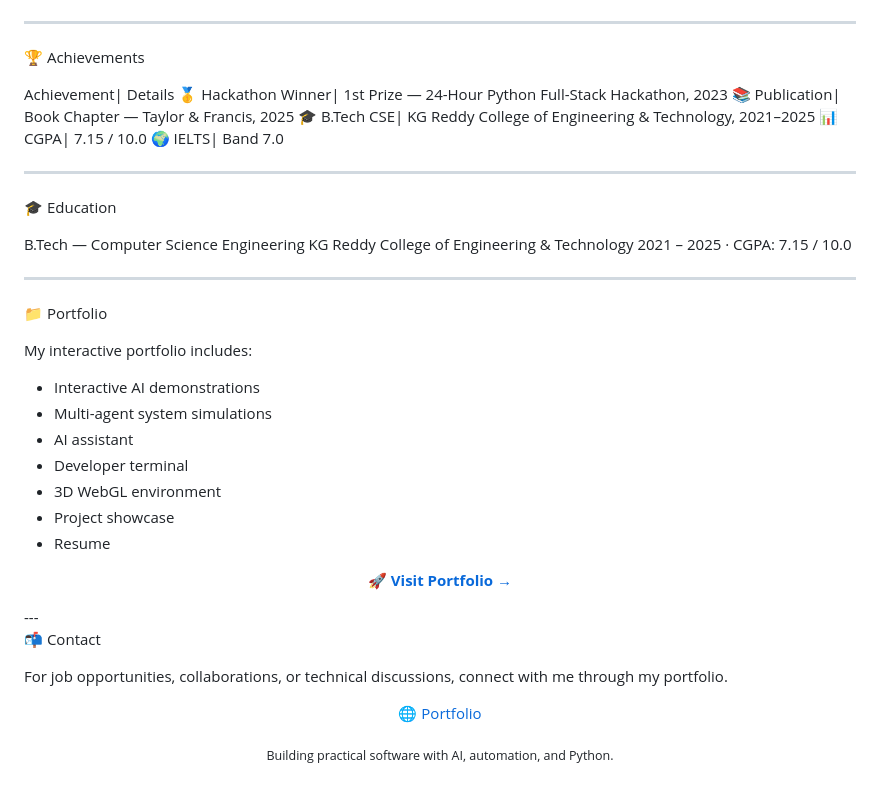
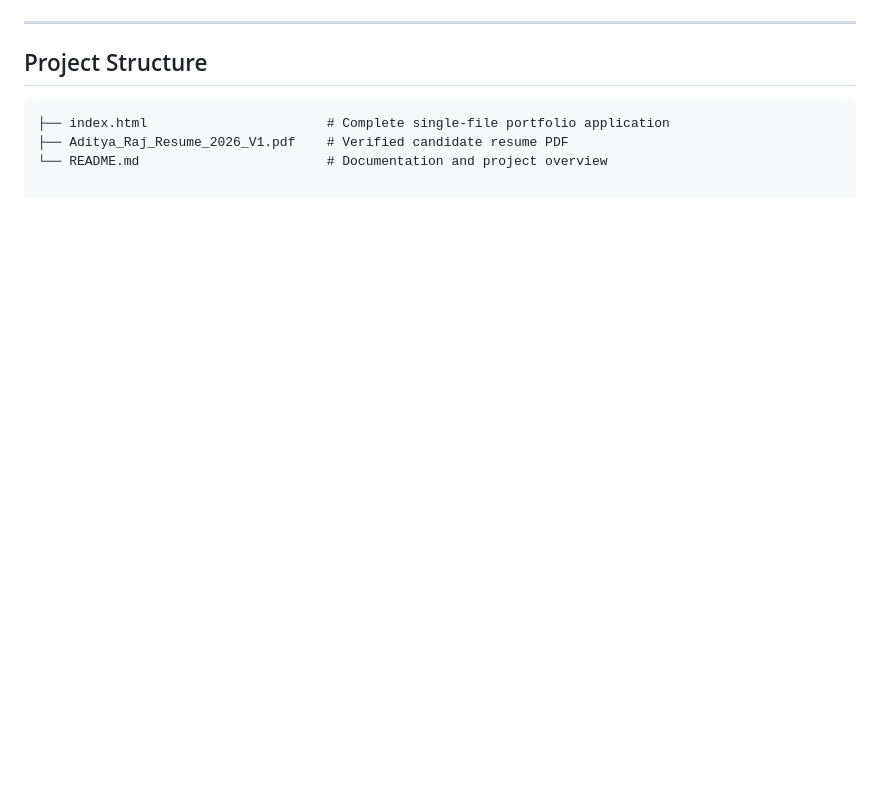
Before and after one commit to AdityaRaj2434/aditya-portfolio, a Markdown page: README.md, the part around one of its changes. Drawn GitHub-style; blank space fills up the shorter version.

````diff
--- a/README.md
+++ b/README.md
@@ -98,51 +53,9 @@ Tools & APIs
 
 ---
 
-🏆 Achievements
+## Project Structure
 
-Achievement| Details
-🥇 Hackathon Winner| 1st Prize — 24-Hour Python Full-Stack Hackathon, 2023
-📚 Publication| Book Chapter — Taylor & Francis, 2025
-🎓 B.Tech CSE| KG Reddy College of Engineering & Technology, 2021–2025
-📊 CGPA| 7.15 / 10.0
-🌍 IELTS| Band 7.0
-
----
-
-🎓 Education
-
-B.Tech — Computer Science Engineering
-KG Reddy College of Engineering & Technology
-2021 – 2025 · CGPA: 7.15 / 10.0
-
----
-
-📁 Portfolio
-
-My interactive portfolio includes:
-
-- Interactive AI demonstrations
-- Multi-agent system simulations
-- AI assistant
-- Developer terminal
-- 3D WebGL environment
-- Project showcase
-- Resume
-
-<p align="center">
-  <a href="https://adityaraj2434.github.io/aditya-portfolio/">
-    <strong>🚀 Visit Portfolio →</strong>
-  </a>
-</p>---
-
-📬 Contact
-
-For job opportunities, collaborations, or technical discussions, connect with me through my portfolio.
-
-<p align="center">
-  <a href="https://adityaraj2434.github.io/aditya-portfolio/">
-    🌐 Portfolio
-  </a>
-</p><p align="center">
-  <sub>Building practical software with AI, automation, and Python.</sub>
-</p>
+```text
+├── index.html                       # Complete single-file portfolio application
+├── Aditya_Raj_Resume_2026_V1.pdf    # Verified candidate resume PDF
+└── README.md                        # Documentation and project overview
````
Also changed, not shown: other parts of README.md (+32 -77 lines).
